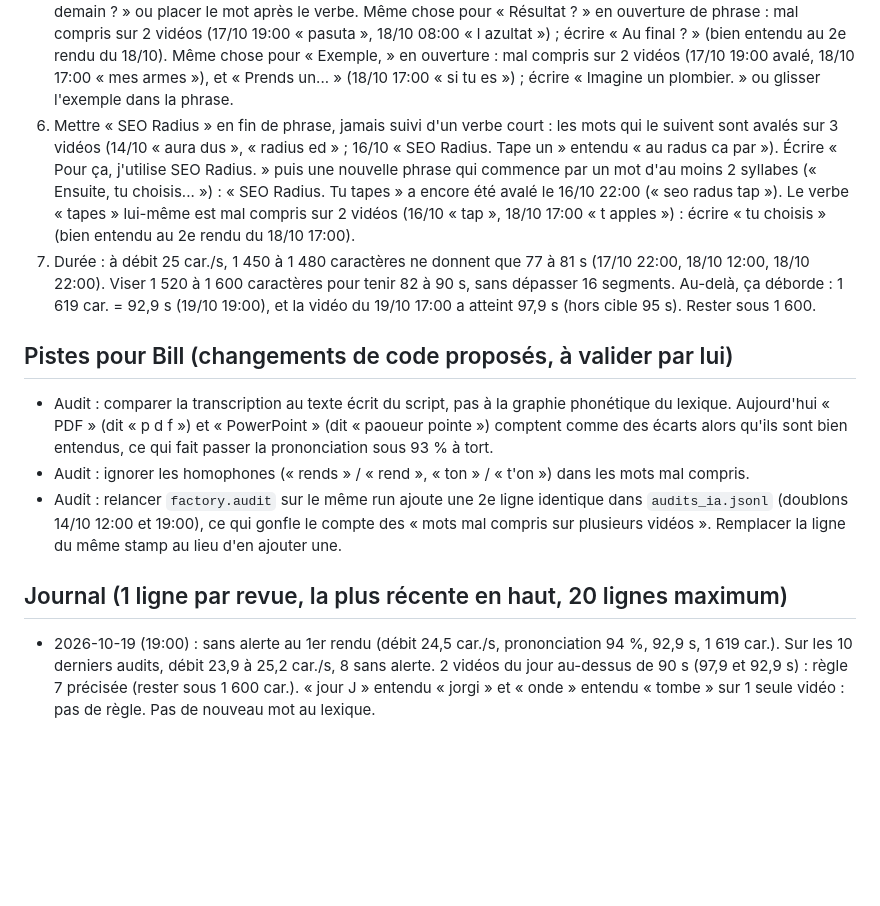
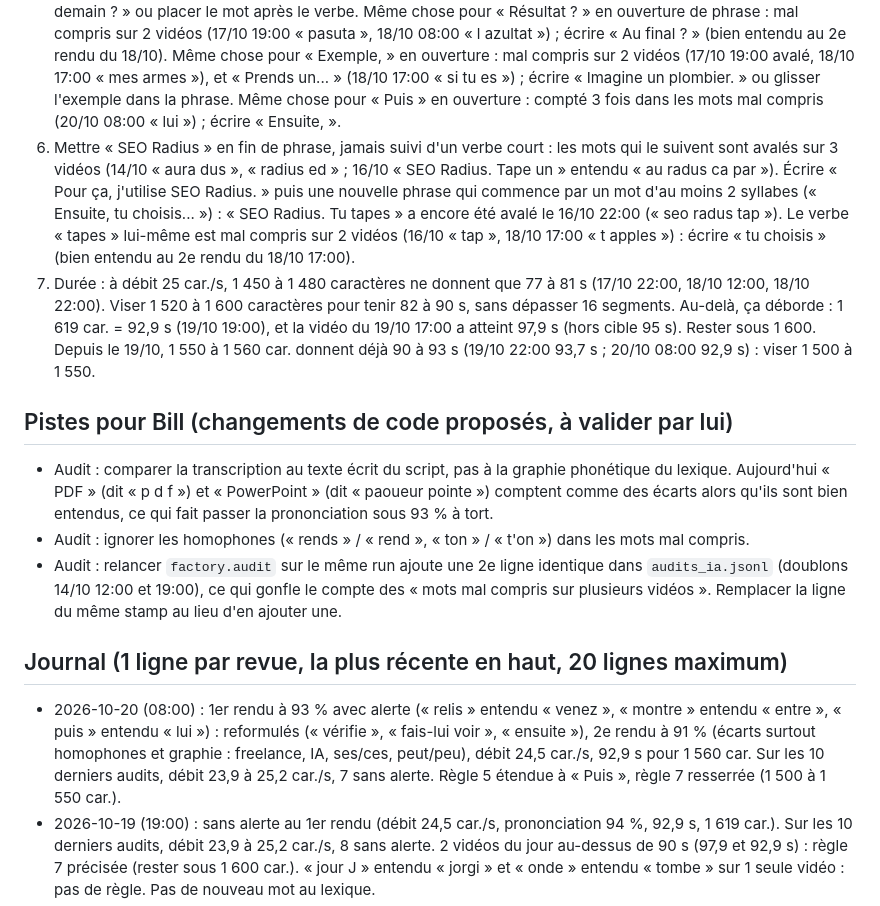
Before and after one commit to BILL11715/tiktok-factory, a Markdown page: AMELIORATIONS_IA.md, the part around the change. Rendered like a GitHub page; blank space fills up the shorter version.

Commit message:
ia amélioration 2026-10-20

```diff
--- a/AMELIORATIONS_IA.md
+++ b/AMELIORATIONS_IA.md
@@ -17,6 +17,7 @@ L'agent peut modifier ce fichier et `config/prononciation.json`, jamais le code
    18/10 08:00 « l azultat ») ; écrire « Au final ? » (bien entendu au 2e rendu du 18/10).
    Même chose pour « Exemple, » en ouverture : mal compris sur 2 vidéos (17/10 19:00 avalé, 18/10 17:00 « mes armes »),
    et « Prends un... » (18/10 17:00 « si tu es ») ; écrire « Imagine un plombier. » ou glisser l'exemple dans la phrase.
+   Même chose pour « Puis » en ouverture : compté 3 fois dans les mots mal compris (20/10 08:00 « lui ») ; écrire « Ensuite, ».
 6. Mettre « SEO Radius » en fin de phrase, jamais suivi d'un verbe court : les mots qui le suivent sont avalés
    sur 3 vidéos (14/10 « aura dus », « radius ed » ; 16/10 « SEO Radius. Tape un » entendu « au radus ca par »).
    Écrire « Pour ça, j'utilise SEO Radius. » puis une nouvelle phrase qui commence par un mot d'au moins
@@ -26,6 +27,7 @@ L'agent peut modifier ce fichier et `config/prononciation.json`, jamais le code
 7. Durée : à débit 25 car./s, 1 450 à 1 480 caractères ne donnent que 77 à 81 s (17/10 22:00, 18/10 12:00, 18/10 22:00).
    Viser 1 520 à 1 600 caractères pour tenir 82 à 90 s, sans dépasser 16 segments. Au-delà, ça déborde : 1 619 car. = 92,9 s (19/10 19:00),
    et la vidéo du 19/10 17:00 a atteint 97,9 s (hors cible 95 s). Rester sous 1 600.
+   Depuis le 19/10, 1 550 à 1 560 car. donnent déjà 90 à 93 s (19/10 22:00 93,7 s ; 20/10 08:00 92,9 s) : viser 1 500 à 1 550.
 
 ## Pistes pour Bill (changements de code proposés, à valider par lui)
 - Audit : comparer la transcription au texte écrit du script, pas à la graphie phonétique du lexique.
@@ -35,6 +37,9 @@ L'agent peut modifier ce fichier et `config/prononciation.json`, jamais le code
 - Audit : relancer `factory.audit` sur le même run ajoute une 2e ligne identique dans `audits_ia.jsonl` (doublons 14/10 12:00 et 19:00), ce qui gonfle le compte des « mots mal compris sur plusieurs vidéos ». Remplacer la ligne du même stamp au lieu d'en ajouter une.
 
 ## Journal (1 ligne par revue, la plus récente en haut, 20 lignes maximum)
+- 2026-10-20 (08:00) : 1er rendu à 93 % avec alerte (« relis » entendu « venez », « montre » entendu « entre », « puis » entendu « lui ») : reformulés
+  (« vérifie », « fais-lui voir », « ensuite »), 2e rendu à 91 % (écarts surtout homophones et graphie : freelance, IA, ses/ces, peut/peu), débit 24,5 car./s, 92,9 s
+  pour 1 560 car. Sur les 10 derniers audits, débit 23,9 à 25,2 car./s, 7 sans alerte. Règle 5 étendue à « Puis », règle 7 resserrée (1 500 à 1 550 car.).
 - 2026-10-19 (19:00) : sans alerte au 1er rendu (débit 24,5 car./s, prononciation 94 %, 92,9 s, 1 619 car.). Sur les 10 derniers audits, débit 23,9 à 25,2 car./s,
   8 sans alerte. 2 vidéos du jour au-dessus de 90 s (97,9 et 92,9 s) : règle 7 précisée (rester sous 1 600 car.). « jour J » entendu « jorgi » et « onde » entendu « tombe »
   sur 1 seule vidéo : pas de règle. Pas de nouveau mot au lexique.
```
